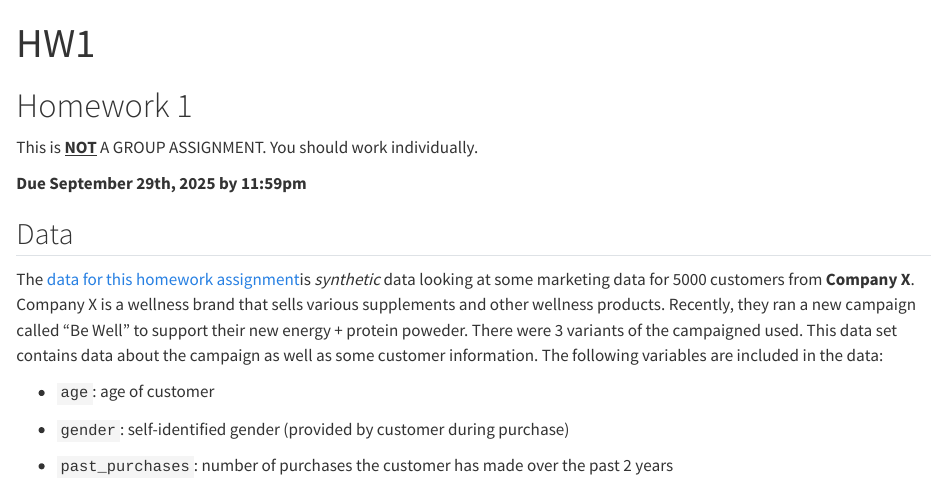
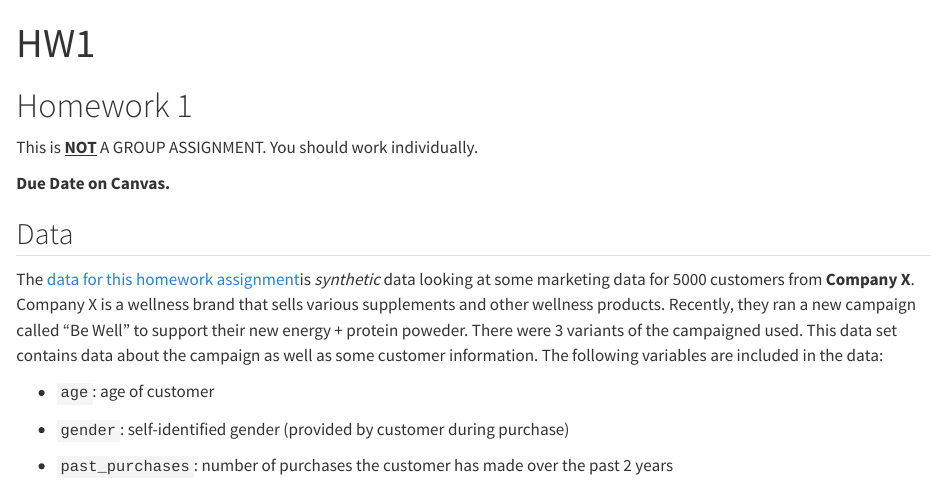
Before and after one commit to chelseaparlett/CPSC540ParlettPelleriti, a Quarto document (Assignments/HW1/HW1.qmd): the page in a window 1100 px wide, from its top. Rendered offline with R 4.5, knitr and Pandoc in place of Quarto, with nearby package versions.

Commit message:
removed old due dates

```diff
--- a/Assignments/HW1/HW1.qmd
+++ b/Assignments/HW1/HW1.qmd
@@ -7,7 +7,7 @@ format: html
 
 This is [**NOT**]{.underline} A GROUP ASSIGNMENT. You should work individually.
 
-**Due September 29th, 2025 by 11:59pm**
+**Due Date on Canvas.**
 
 ## Data
 
```
Also changed, not shown: Assignments/HW2/HW2.Rmd (+1 -1 lines).
